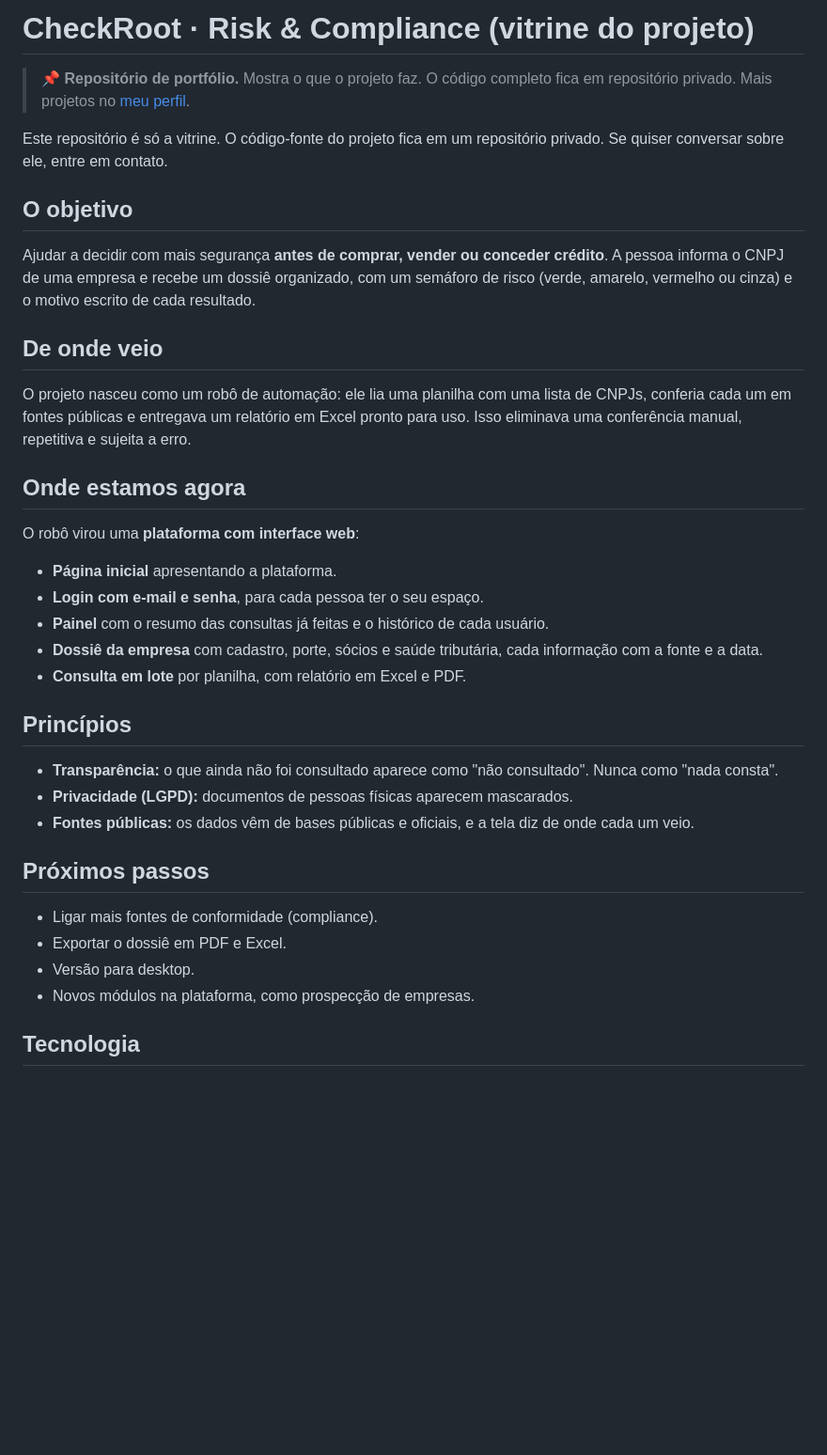
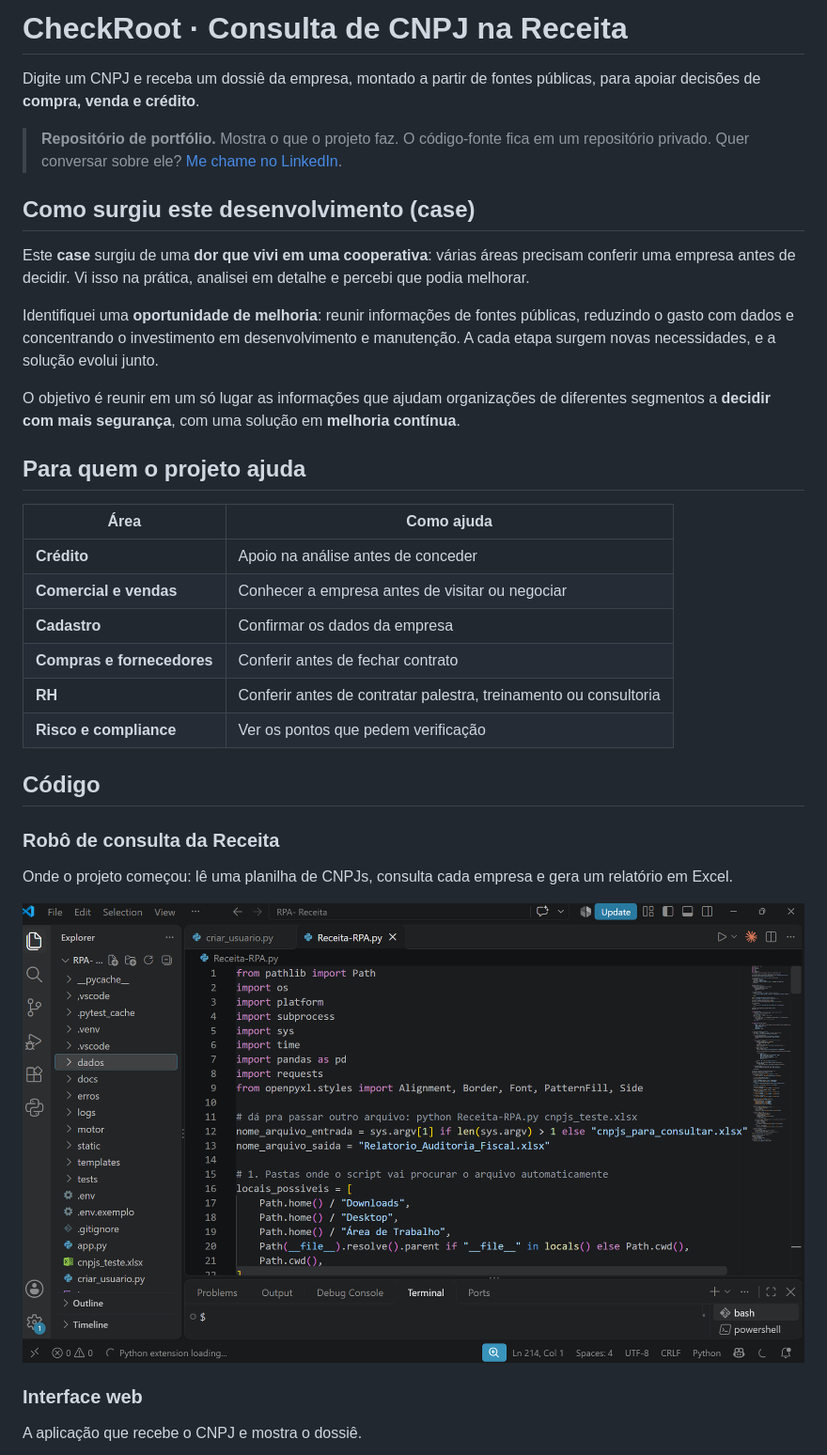
Before and after one commit to julliamelo/RPA-Automaacao-Receita.old, a Markdown page: README.md, the part around one of its changes. Shown at 94% size. GitHub-like rendering; pictures changed too: imagens/codigo-robo.png (added); blank space fills up the shorter version.

Commit message:
README: nova apresentacao do projeto, com o case e capturas do codigo

```diff
--- a/README.md
+++ b/README.md
@@ -1,39 +1,37 @@
-# CheckRoot · Risk & Compliance (vitrine do projeto)
+# CheckRoot · Consulta de CNPJ na Receita
 
-> 📌 **Repositório de portfólio.** Mostra o que o projeto faz. O código completo fica em repositório privado. Mais projetos no [meu perfil](https://github.com/julliamelo).
+Digite um CNPJ e receba um dossiê da empresa, montado a partir de fontes públicas, para apoiar decisões de **compra, venda e crédito**.
 
-Este repositório é só a vitrine. O código-fonte do projeto fica em um repositório privado. Se quiser conversar sobre ele, entre em contato.
+> **Repositório de portfólio.** Mostra o que o projeto faz. O código-fonte fica em um repositório privado. Quer conversar sobre ele? [Me chame no LinkedIn](https://www.linkedin.com/in/j%C3%BAllia-melo-5512a6194/).
 
-## O objetivo
+## Como surgiu este desenvolvimento (case)
 
-Ajudar a decidir com mais segurança **antes de comprar, vender ou conceder crédito**. A pessoa informa o CNPJ de uma empresa e recebe um dossiê organizado, com um semáforo de risco (verde, amarelo, vermelho ou cinza) e o motivo escrito de cada resultado.
+Este **case** surgiu de uma **dor que vivi em uma cooperativa**: várias áreas precisam conferir uma empresa antes de decidir. Vi isso na prática, analisei em detalhe e percebi que podia melhorar.
 
-## De onde veio
+Identifiquei uma **oportunidade de melhoria**: reunir informações de fontes públicas, reduzindo o gasto com dados e concentrando o investimento em desenvolvimento e manutenção. A cada etapa surgem novas necessidades, e a solução evolui junto.
 
-O projeto nasceu como um robô de automação: ele lia uma planilha com uma lista de CNPJs, conferia cada um em fontes públicas e entregava um relatório em Excel pronto para uso. Isso eliminava uma conferência manual, repetitiva e sujeita a erro.
+O objetivo é reunir em um só lugar as informações que ajudam organizações de diferentes segmentos a **decidir com mais segurança**, com uma solução em **melhoria contínua**.
 
-## Onde estamos agora
+## Para quem o projeto ajuda
 
-O robô virou uma **plataforma com interface web**:
+| Área | Como ajuda |
+|---|---|
+| **Crédito** | Apoio na análise antes de conceder |
+| **Comercial e vendas** | Conhecer a empresa antes de visitar ou negociar |
+| **Cadastro** | Confirmar os dados da empresa |
+| **Compras e fornecedores** | Conferir antes de fechar contrato |
+| **RH** | Conferir antes de contratar palestra, treinamento ou consultoria |
+| **Risco e compliance** | Ver os pontos que pedem verificação |
 
-- **Página inicial** apresentando a plataforma.
-- **Login com e-mail e senha**, para cada pessoa ter o seu espaço.
-- **Painel** com o resumo das consultas já feitas e o histórico de cada usuário.
-- **Dossiê da empresa** com cadastro, porte, sócios e saúde tributária, cada informação com a fonte e a data.
-- **Consulta em lote** por planilha, com relatório em Excel e PDF.
+## Código
 
-## Princípios
+### Robô de consulta da Receita
 
-- **Transparência:** o que ainda não foi consultado aparece como "não consultado". Nunca como "nada consta".
-- **Privacidade (LGPD):** documentos de pessoas físicas aparecem mascarados.
-- **Fontes públicas:** os dados vêm de bases públicas e oficiais, e a tela diz de onde cada um veio.
+Onde o projeto começou: lê uma planilha de CNPJs, consulta cada empresa e gera um relatório em Excel.
 
-## Próximos passos
+![Trecho do código do robô aberto no VS Code](imagens/codigo-robo.png)
 
-- Ligar mais fontes de conformidade (compliance).
-- Exportar o dossiê em PDF e Excel.
-- Versão para desktop.
-- Novos módulos na plataforma, como prospecção de empresas.
+### Interface web
 
-## Tecnologia
+A aplicação que recebe o CNPJ e mostra o dossiê.
 
```
Also changed, not shown: other parts of README.md (+68 -11 lines), imagens/codigo-plataforma.png (added), 2 other files.
